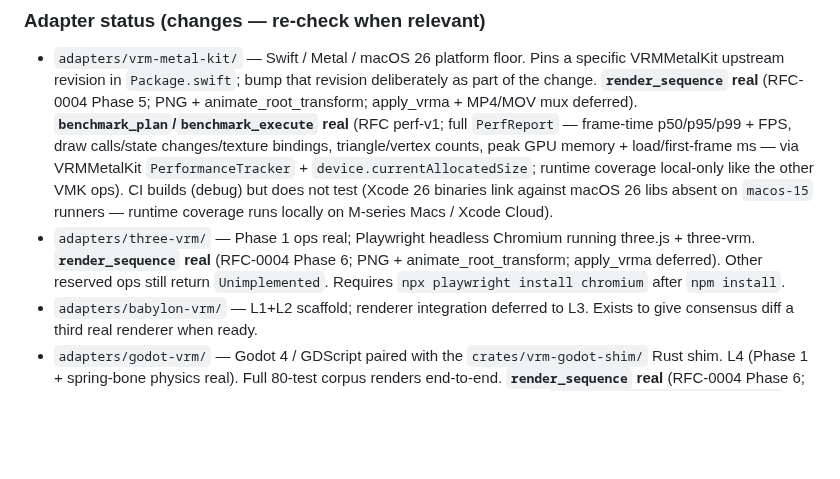
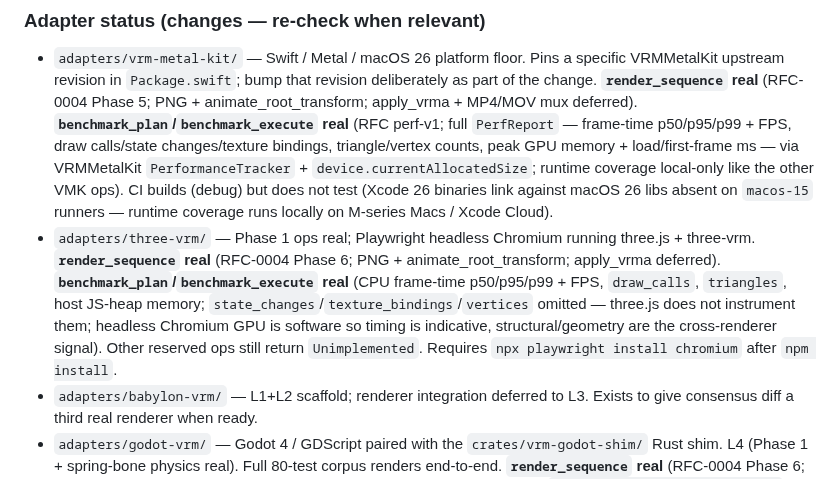
Before and after one commit to arkavo-org/vrm-conformance, a Markdown page: CLAUDE.md, the part around the change. Drawn GitHub-style; blank space fills up the shorter version.

Commit message:
docs(three-vrm): benchmark op real; optional structural/geometry subfields
Record three-vrm benchmark_plan/benchmark_execute as implemented (2026-06-14):
CPU frame-time p50/p95/p99 + FPS, draw_calls, triangles, host JS-heap memory.
Note state_changes/texture_bindings/vertices omitted (three.js doesn't instrument
them) and that PerfStructural/PerfGeometry sub-fields were made optional in this
slice to support honest partial reporting.

Co-Authored-By: Claude Sonnet 4.6 <noreply@anthropic.com>

```diff
--- a/CLAUDE.md
+++ b/CLAUDE.md
@@ -126,7 +126,7 @@ Cross-renderer pixel-exact comparison is impossible for non-PBR toon shading —
 ### Adapter status (changes — re-check when relevant)
 
 - `adapters/vrm-metal-kit/` — Swift / Metal / macOS 26 platform floor. Pins a specific VRMMetalKit upstream revision in `Package.swift`; bump that revision deliberately as part of the change. **`render_sequence` real** (RFC-0004 Phase 5; PNG + animate_root_transform; apply_vrma + MP4/MOV mux deferred). **`benchmark_plan`/`benchmark_execute` real** (RFC perf-v1; full `PerfReport` — frame-time p50/p95/p99 + FPS, draw calls/state changes/texture bindings, triangle/vertex counts, peak GPU memory + load/first-frame ms — via VRMMetalKit `PerformanceTracker` + `device.currentAllocatedSize`; runtime coverage local-only like the other VMK ops). CI builds (debug) but does not test (Xcode 26 binaries link against macOS 26 libs absent on `macos-15` runners — runtime coverage runs locally on M-series Macs / Xcode Cloud).
-- `adapters/three-vrm/` — Phase 1 ops real; Playwright headless Chromium running three.js + three-vrm. **`render_sequence` real** (RFC-0004 Phase 6; PNG + animate_root_transform; apply_vrma deferred). Other reserved ops still return `Unimplemented`. Requires `npx playwright install chromium` after `npm install`.
+- `adapters/three-vrm/` — Phase 1 ops real; Playwright headless Chromium running three.js + three-vrm. **`render_sequence` real** (RFC-0004 Phase 6; PNG + animate_root_transform; apply_vrma deferred). **`benchmark_plan`/`benchmark_execute` real** (CPU frame-time p50/p95/p99 + FPS, `draw_calls`, `triangles`, host JS-heap memory; `state_changes`/`texture_bindings`/`vertices` omitted — three.js does not instrument them; headless Chromium GPU is software so timing is indicative, structural/geometry are the cross-renderer signal). Other reserved ops still return `Unimplemented`. Requires `npx playwright install chromium` after `npm install`.
 - `adapters/babylon-vrm/` — L1+L2 scaffold; renderer integration deferred to L3. Exists to give consensus diff a third real renderer when ready.
 - `adapters/godot-vrm/` — Godot 4 / GDScript paired with the `crates/vrm-godot-shim/` Rust shim. L4 (Phase 1 + spring-bone physics real). Full 80-test corpus renders end-to-end. **`render_sequence` real** (RFC-0004 Phase 6; PNG + animate_root_transform; apply_vrma deferred). Runner consumes `target/release/vrm-godot-shim` as `--adapter-bin`. Requires Godot 4.x on `PATH`.
 - `adapters/univrm/` — Unity 6 / UniVRM v0.131.0 / Built-in RP. L4 PlayMode — Phase 1 ops real (44 MToon variants + 36 spring-bone tests). Spring-bone tests render with real physics in PlayMode (FastSpringBone gates on `Application.isPlaying`); EditMode (`L3_EDITMODE=1`) renders rest pose. **`render_sequence` real in PlayMode** (RFC-0004 Phase 7; PNG + animate_root_transform; apply_vrma + MP4/MOV mux deferred). EditMode rejects sequence plans with a clear "requires PlayMode batch" error. Uses **batched one-shot via filesystem** (RFC-0003); runner consumes `adapters/univrm/launcher.sh` as `--adapter-bin` via `execute-test-batch`. Requires Unity 6000.4.6f1 + Personal license activated locally; CI does build-validate only.
```
Also changed, not shown: 1 other file.
